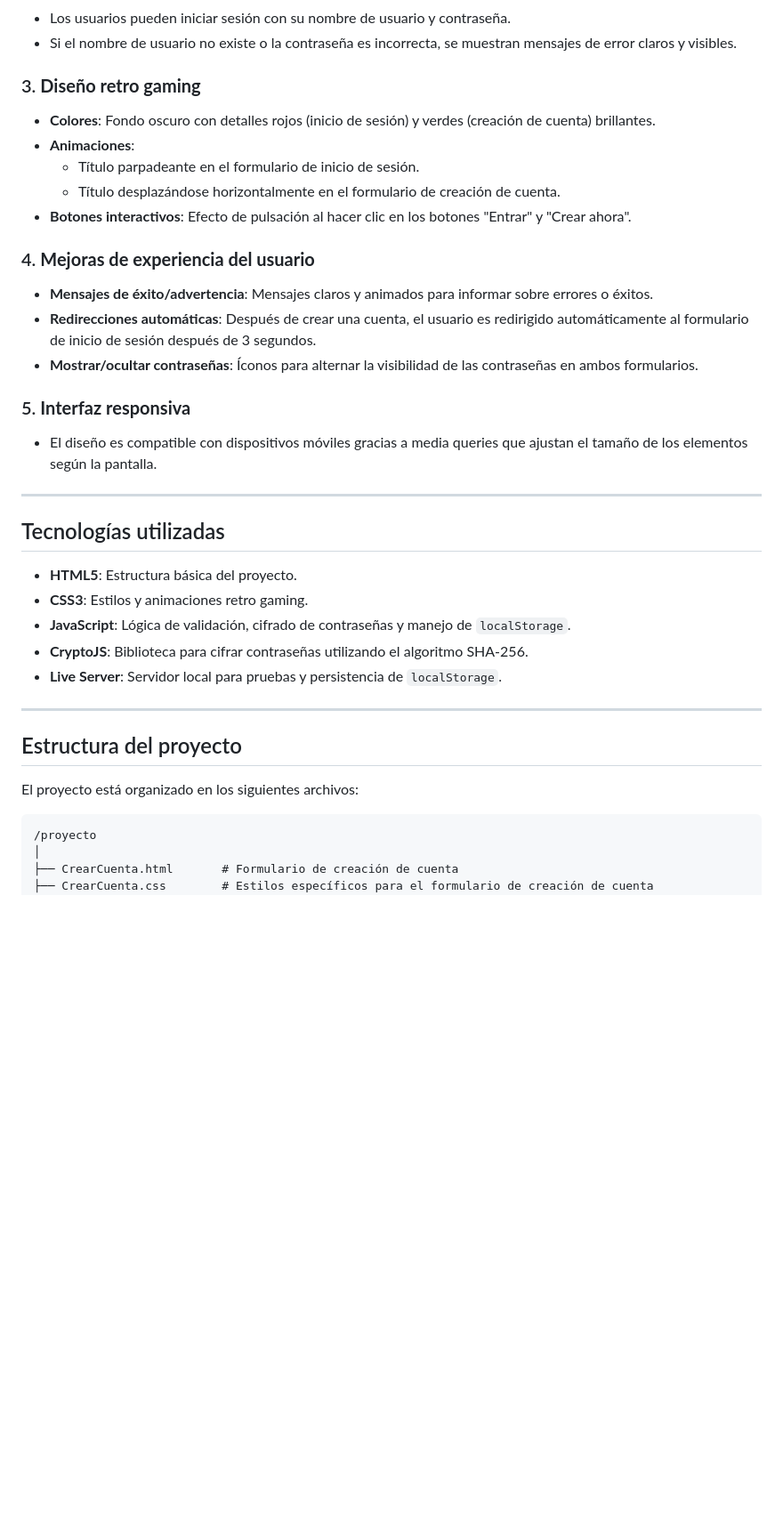
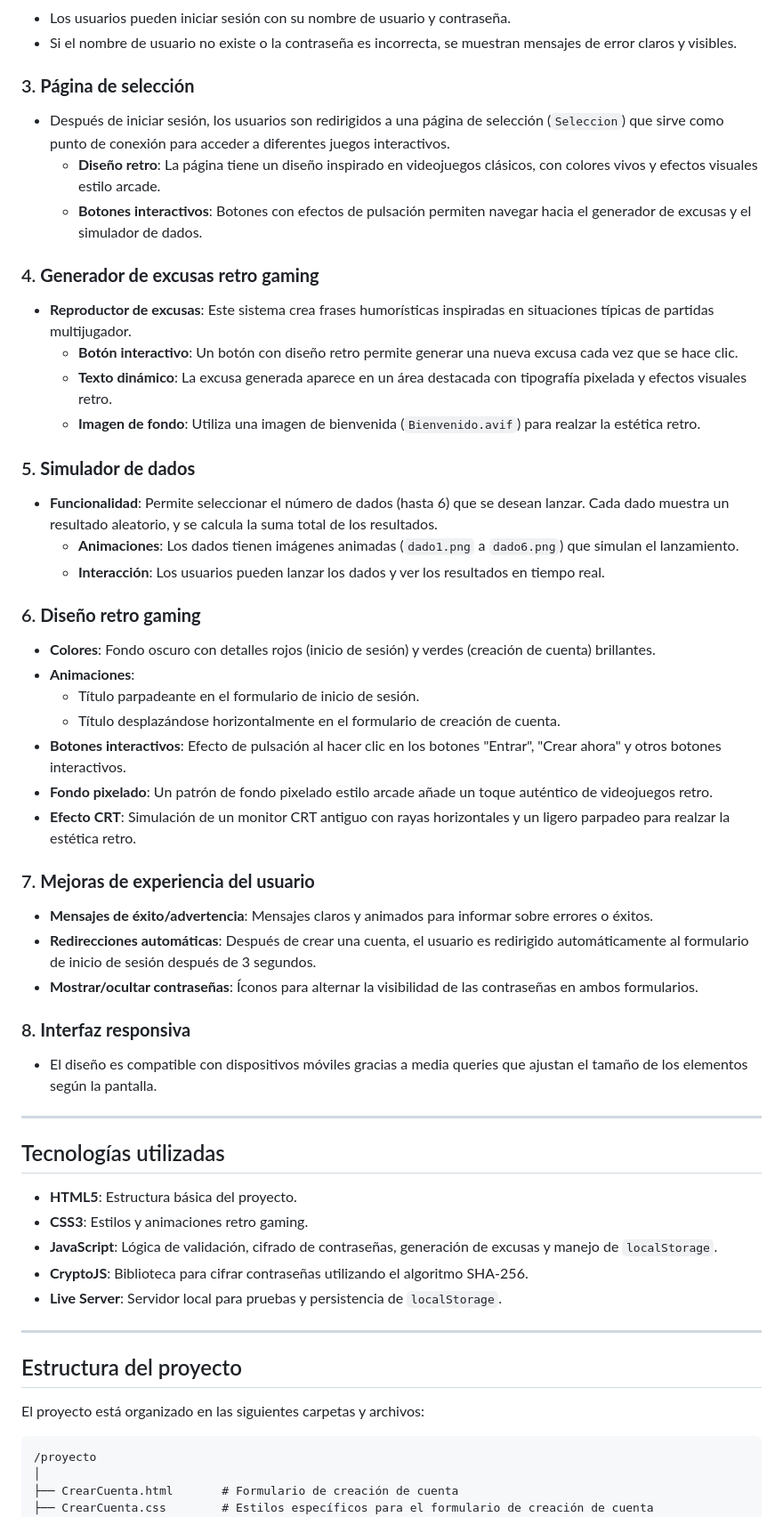
Before and after one commit to shermidagre/ProyectoJuego, a Markdown page: README.md, the part around the change printed below. Shown: that part at 89% size. Drawn GitHub-style; blank space fills up the shorter version.

Commit message:
Cambios en el README.md

````diff
--- a/README.md
+++ b/README.md
@@ -23,19 +21,37 @@ Este proyecto es un sistema de autenticación simple que permite a los usuarios
 - Los usuarios pueden iniciar sesión con su nombre de usuario y contraseña.
 - Si el nombre de usuario no existe o la contraseña es incorrecta, se muestran mensajes de error claros y visibles.
 
-### 3. **Diseño retro gaming**
+### 3. **Página de selección**
+- Después de iniciar sesión, los usuarios son redirigidos a una página de selección (`Seleccion`) que sirve como punto de conexión para acceder a diferentes juegos interactivos.
+    - **Diseño retro**: La página tiene un diseño inspirado en videojuegos clásicos, con colores vivos y efectos visuales estilo arcade.
+    - **Botones interactivos**: Botones con efectos de pulsación permiten navegar hacia el generador de excusas y el simulador de dados.
+
+### 4. **Generador de excusas retro gaming**
+- **Reproductor de excusas**: Este sistema crea frases humorísticas inspiradas en situaciones típicas de partidas multijugador.
+    - **Botón interactivo**: Un botón con diseño retro permite generar una nueva excusa cada vez que se hace clic.
+    - **Texto dinámico**: La excusa generada aparece en un área destacada con tipografía pixelada y efectos visuales retro.
+    - **Imagen de fondo**: Utiliza una imagen de bienvenida (`Bienvenido.avif`) para realzar la estética retro.
+
+### 5. **Simulador de dados**
+- **Funcionalidad**: Permite seleccionar el número de dados (hasta 6) que se desean lanzar. Cada dado muestra un resultado aleatorio, y se calcula la suma total de los resultados.
+    - **Animaciones**: Los dados tienen imágenes animadas (`dado1.png` a `dado6.png`) que simulan el lanzamiento.
+    - **Interacción**: Los usuarios pueden lanzar los dados y ver los resultados en tiempo real.
+
+### 6. **Diseño retro gaming**
 - **Colores**: Fondo oscuro con detalles rojos (inicio de sesión) y verdes (creación de cuenta) brillantes.
 - **Animaciones**:
     - Título parpadeante en el formulario de inicio de sesión.
     - Título desplazándose horizontalmente en el formulario de creación de cuenta.
-- **Botones interactivos**: Efecto de pulsación al hacer clic en los botones "Entrar" y "Crear ahora".
+- **Botones interactivos**: Efecto de pulsación al hacer clic en los botones "Entrar", "Crear ahora" y otros botones interactivos.
+- **Fondo pixelado**: Un patrón de fondo pixelado estilo arcade añade un toque auténtico de videojuegos retro.
+- **Efecto CRT**: Simulación de un monitor CRT antiguo con rayas horizontales y un ligero parpadeo para realzar la estética retro.
 
-### 4. **Mejoras de experiencia del usuario**
+### 7. **Mejoras de experiencia del usuario**
 - **Mensajes de éxito/advertencia**: Mensajes claros y animados para informar sobre errores o éxitos.
 - **Redirecciones automáticas**: Después de crear una cuenta, el usuario es redirigido automáticamente al formulario de inicio de sesión después de 3 segundos.
 - **Mostrar/ocultar contraseñas**: Íconos para alternar la visibilidad de las contraseñas en ambos formularios.
 
-### 5. **Interfaz responsiva**
+### 8. **Interfaz responsiva**
 - El diseño es compatible con dispositivos móviles gracias a media queries que ajustan el tamaño de los elementos según la pantalla.
 
 ---
@@ -44,7 +60,7 @@ Este proyecto es un sistema de autenticación simple que permite a los usuarios
 
 - **HTML5**: Estructura básica del proyecto.
 - **CSS3**: Estilos y animaciones retro gaming.
-- **JavaScript**: Lógica de validación, cifrado de contraseñas y manejo de `localStorage`.
+- **JavaScript**: Lógica de validación, cifrado de contraseñas, generación de excusas y manejo de `localStorage`.
 - **CryptoJS**: Biblioteca para cifrar contraseñas utilizando el algoritmo SHA-256.
 - **Live Server**: Servidor local para pruebas y persistencia de `localStorage`.
 
@@ -52,7 +68,7 @@ Este proyecto es un sistema de autenticación simple que permite a los usuarios
 
 ## Estructura del proyecto
 
-El proyecto está organizado en los siguientes archivos:
+El proyecto está organizado en las siguientes carpetas y archivos:
 
 ```
 /proyecto
````
Also changed, not shown: other parts of README.md (+54 -6 lines).
